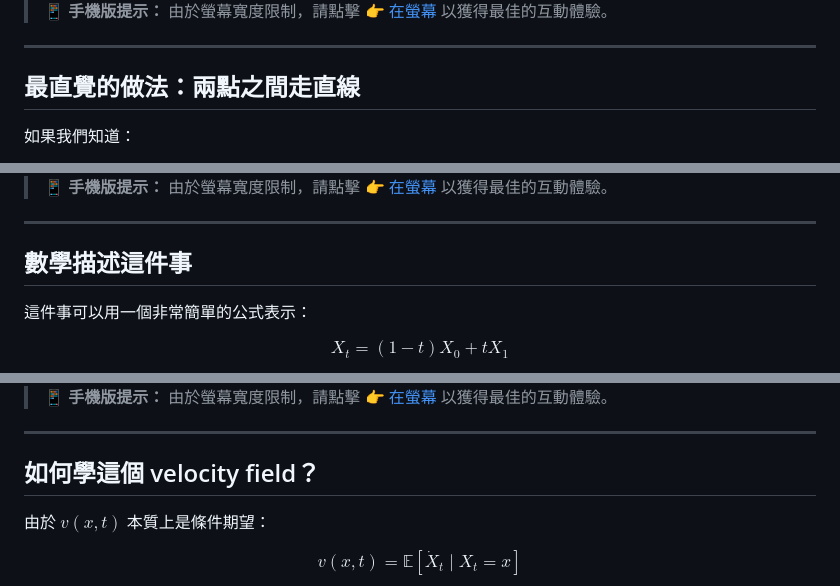
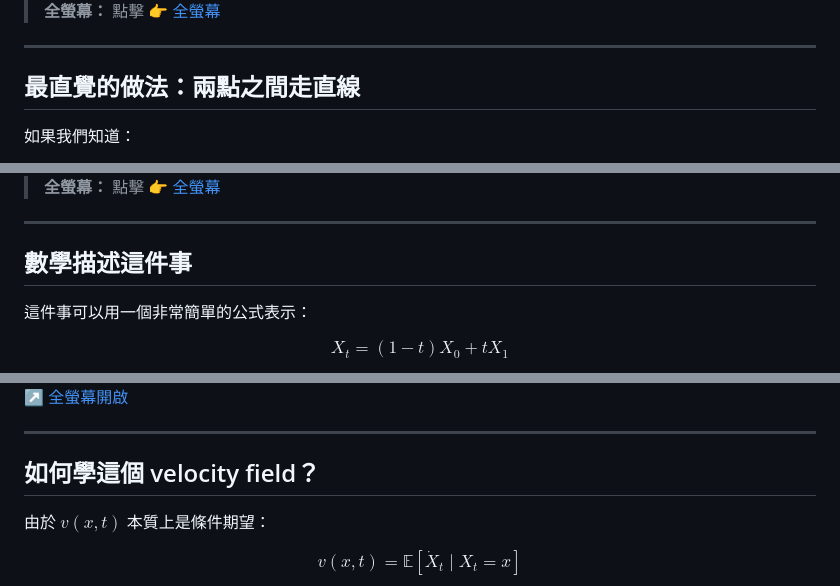
Before and after one commit to shihhsinwang0214/persnoal_website, a Markdown page: notes/zh/flow-matching-training.md, 3 parts joined by grey strips. GitHub-like rendering.

```diff
--- a/notes/zh/flow-matching-training.md
+++ b/notes/zh/flow-matching-training.md
@@ -41,6 +43,6 @@ $$
 
-> 📱 **手機版提示：** 由於螢幕寬度限制，請點擊 [👉 在螢幕](/personal_website/notes/zh/flow_matching_training_setting.html) 以獲得最佳的互動體驗。
->
+> **全螢幕：** 點擊 [👉 全螢幕](/personal_website/notes/zh/flow_matching_training_setting.html)
+
 ---
 
 ## 最直覺的做法：兩點之間走直線
@@ -67,5 +71,5 @@ $$
 
-> 📱 **手機版提示：** 由於螢幕寬度限制，請點擊 [👉 在螢幕](/personal_website/notes/zh/flow_matching_training_stochastic_interpolants.html) 以獲得最佳的互動體驗。
+> **全螢幕：** 點擊 [👉 全螢幕](/personal_website/notes/zh/flow_matching_training_stochastic_interpolants.html)
 
 
 ---
@@ -248,5 +254,7 @@ $$
 
-> 📱 **手機版提示：** 由於螢幕寬度限制，請點擊 [👉 在螢幕](/personal_website/notes/zh/flow_matching_training_follow.html) 以獲得最佳的互動體驗。
+<p style="text-align: right; font-size: 0.85rem; margin-top: 6px;">
+  <a href="/personal_website/notes/zh/flow_matching_training_follow.html" target="_blank">↗ 全螢幕開啟</a>
+</p>
 
 ---
 
```
Also changed, not shown: other parts of notes/zh/flow-matching-training.md (+9 -3 lines).
